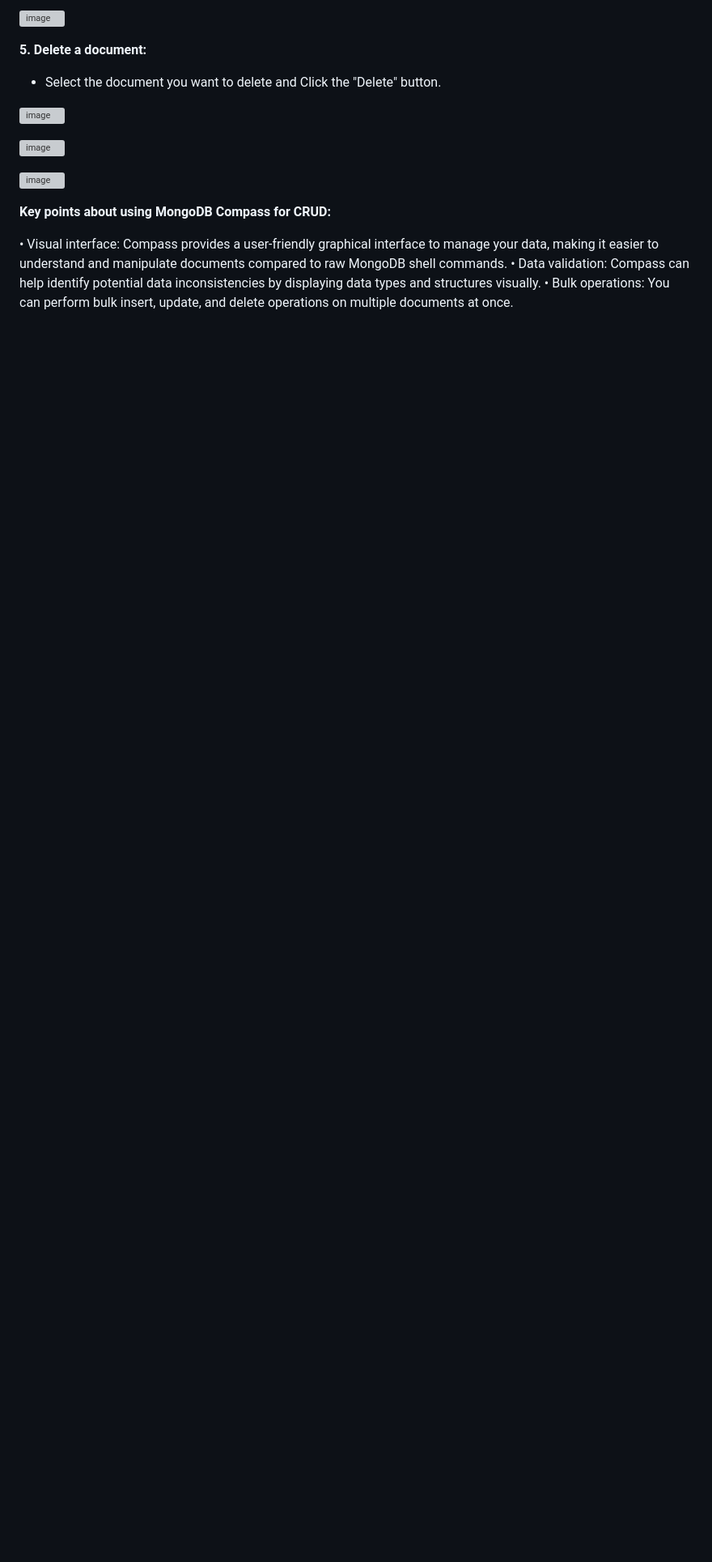
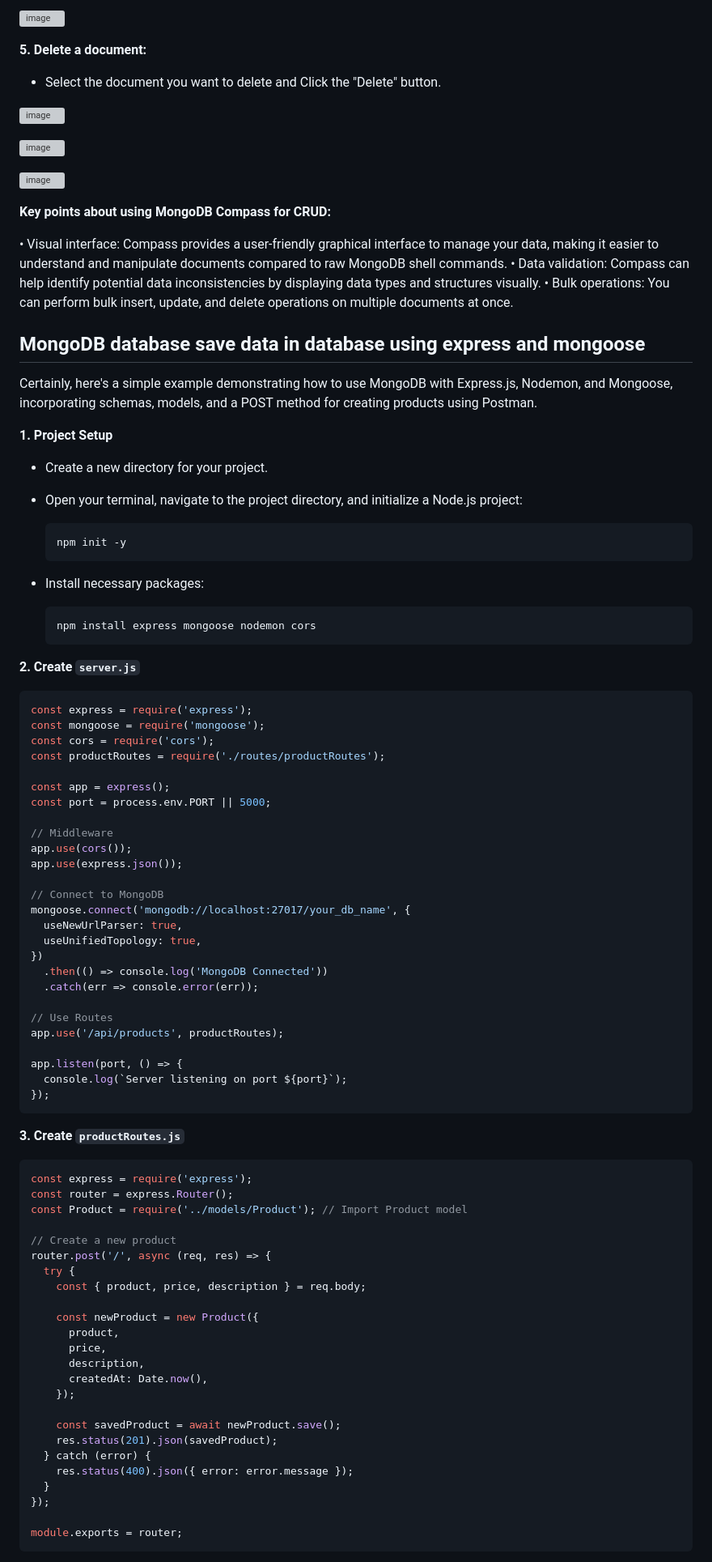
Before and after one commit to sanu151/Mongo-DB, a Markdown page: README.md, the part around one of its changes. Shown at 81% size. Rendered like a GitHub page; blank space fills up the shorter version; grey boxes are pictures that could not be loaded.

````diff
--- a/README.md
+++ b/README.md
@@ -713,3 +713,84 @@ To perform CRUD (Create, Read, Update, Delete) operations in MongoDB using Compa
 • Visual interface: Compass provides a user-friendly graphical interface to manage your data, making it easier to understand and manipulate documents compared to raw MongoDB shell commands.
 • Data validation: Compass can help identify potential data inconsistencies by displaying data types and structures visually.
 • Bulk operations: You can perform bulk insert, update, and delete operations on multiple documents at once.
+
+
+## MongoDB database save data in database using express and mongoose
+
+Certainly, here's a simple example demonstrating how to use MongoDB with Express.js, Nodemon, and Mongoose, incorporating schemas, models, and a POST method for creating products using Postman.
+
+**1. Project Setup**
+
+*   Create a new directory for your project.
+*   Open your terminal, navigate to the project directory, and initialize a Node.js project:
+
+    ```bash
+    npm init -y
+    ```
+
+*   Install necessary packages:
+
+    ```bash
+    npm install express mongoose nodemon cors
+    ```
+
+**2. Create `server.js`**
+
+```javascript
+const express = require('express');
+const mongoose = require('mongoose');
+const cors = require('cors');
+const productRoutes = require('./routes/productRoutes');
+
+const app = express();
+const port = process.env.PORT || 5000;
+
+// Middleware
+app.use(cors());
+app.use(express.json());
+
+// Connect to MongoDB
+mongoose.connect('mongodb://localhost:27017/your_db_name', {
+  useNewUrlParser: true,
+  useUnifiedTopology: true,
+})
+  .then(() => console.log('MongoDB Connected'))
+  .catch(err => console.error(err));
+
+// Use Routes
+app.use('/api/products', productRoutes);
+
+app.listen(port, () => {
+  console.log(`Server listening on port ${port}`);
+});
+```
+
+**3. Create `productRoutes.js`**
+
+```javascript
+const express = require('express');
+const router = express.Router();
+const Product = require('../models/Product'); // Import Product model
+
+// Create a new product
+router.post('/', async (req, res) => {
+  try {
+    const { product, price, description } = req.body;
+
+    const newProduct = new Product({
+      product,
+      price,
+      description,
+      createdAt: Date.now(),
+    });
+
+    const savedProduct = await newProduct.save();
+    res.status(201).json(savedProduct);
+  } catch (error) {
+    res.status(400).json({ error: error.message });
+  }
+});
+
+module.exports = router;
+```
+
````
Also changed, not shown: other parts of README.md (+63 -0 lines).
